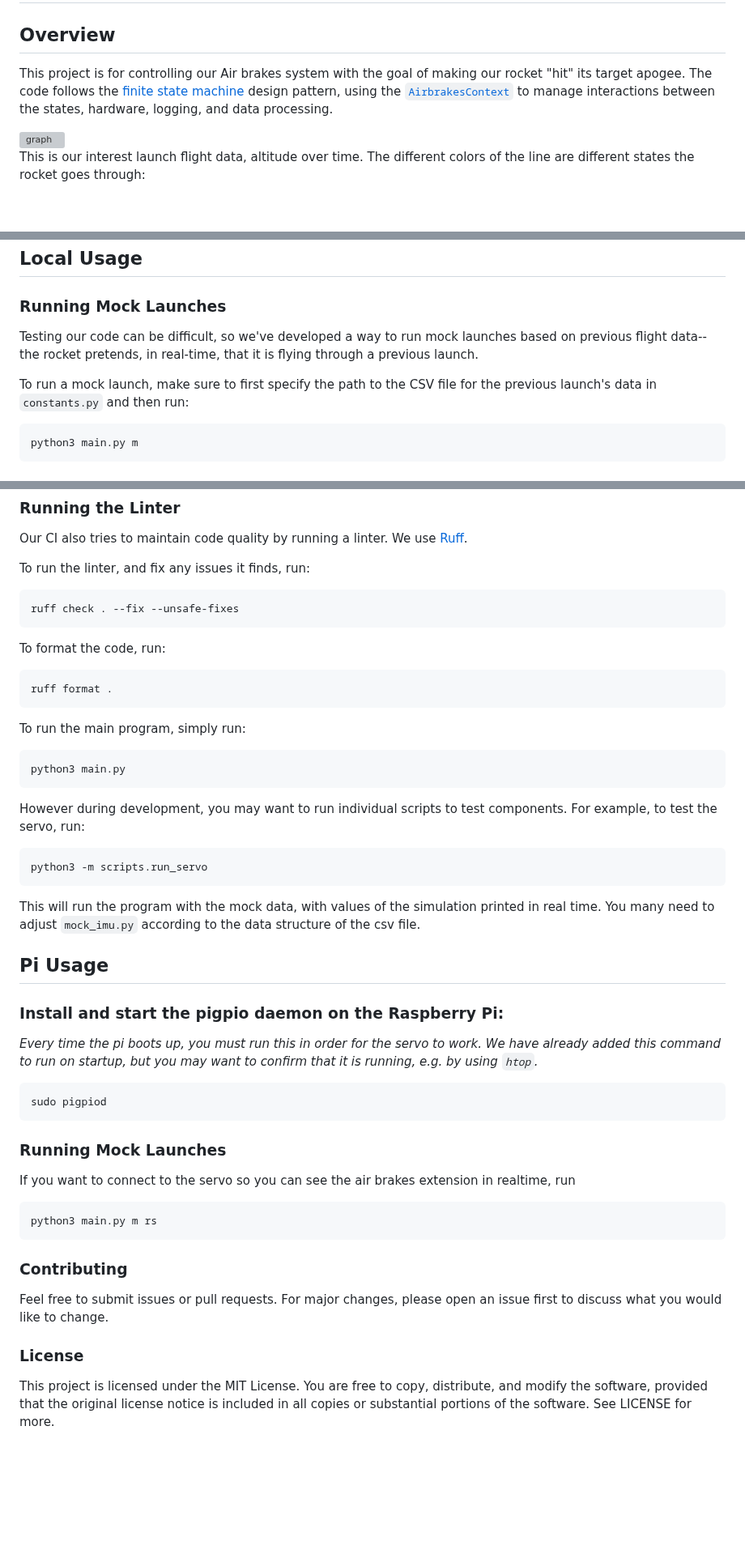
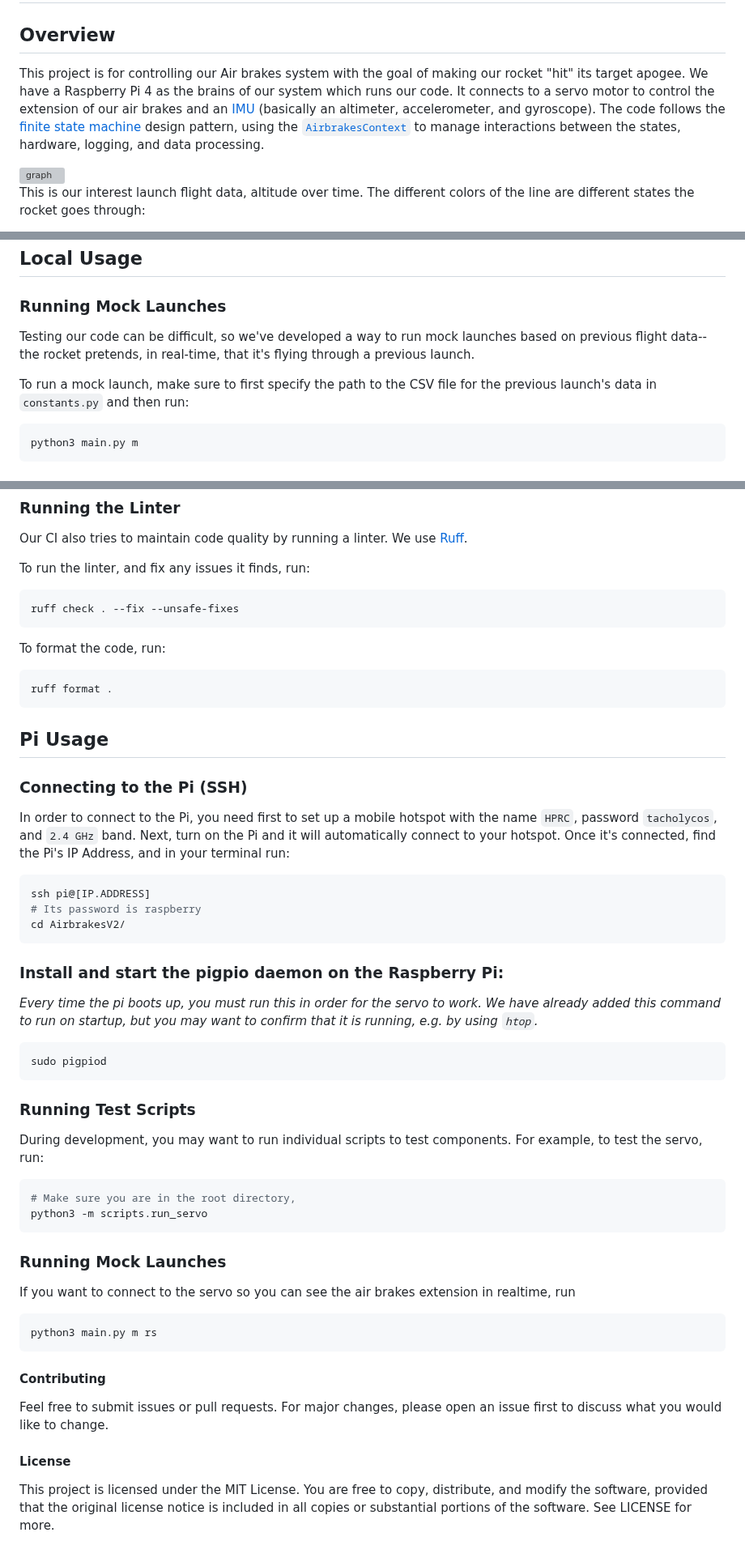
Before and after one commit to NCSU-High-Powered-Rocketry-Club/AirbrakesV2, a Markdown page: README.md, 3 parts joined by grey strips. Shown at 81% size. Drawn GitHub-style; blank space fills up the shorter version; grey boxes are pictures that could not be loaded.

````diff
--- a/README.md
+++ b/README.md
@@ -2,7 +2,7 @@
 
 
 ## Overview
-This project is for controlling our Air brakes system with the goal of making our rocket "hit" its target apogee. The code follows the [finite state machine](https://www.tutorialspoint.com/design_pattern/state_pattern.htm) design pattern, using the [`AirbrakesContext`](https://github.com/NCSU-High-Powered-Rocketry-Club/AirbrakesV2/blob/main/airbrakes/airbrakes.py) to manage interactions between the states, hardware, logging, and data processing.
+This project is for controlling our Air brakes system with the goal of making our rocket "hit" its target apogee. We have a Raspberry Pi 4 as the brains of our system which runs our code. It connects to a servo motor to control the extension of our air brakes and an [IMU](https://www.microstrain.com/inertial-sensors/3dm-cx5-25) (basically an altimeter, accelerometer, and gyroscope). The code follows the [finite state machine](https://www.tutorialspoint.com/design_pattern/state_pattern.htm) design pattern, using the [`AirbrakesContext`](https://github.com/NCSU-High-Powered-Rocketry-Club/AirbrakesV2/blob/main/airbrakes/airbrakes.py) to manage interactions between the states, hardware, logging, and data processing.
 
 
 <img alt="graph" src="https://github.com/user-attachments/assets/39cf0556-d388-458b-8668-64177506c9de" width="70%">
@@ -69,10 +69,10 @@ _There are libraries that only fully work when running on the Pi (gpiozero, mscl
 ## Local Usage
 
 ### Running Mock Launches
-Testing our code can be difficult, so we've developed a way to run mock launches based on previous flight data--the rocket pretends, in real-time, that it is flying through a previous launch.
+Testing our code can be difficult, so we've developed a way to run mock launches based on previous flight data--the rocket pretends, in real-time, that it's flying through a previous launch.
 
 To run a mock launch, make sure to first specify the path to the CSV file for the previous launch's data in `constants.py` and then run:
-```bassh
+```bash
 python3 main.py m
 ```
 ### Running Tests
@@ -96,19 +96,16 @@ To format the code, run:
 ```bash
 ruff format .
 ```
-To run the main program, simply run:
-```bash
-python3 main.py
-```
-
-However during development, you may want to run individual scripts to test components. For example, to test the servo, run:
-```bash
-python3 -m scripts.run_servo
-```
-
-This will run the program with the mock data, with values of the simulation printed in real time. You many need to adjust `mock_imu.py` according to the data structure of the csv file.
 
 ## Pi Usage
+
+### Connecting to the Pi (SSH)
+In order to connect to the Pi, you need first to set up a mobile hotspot with the name `HPRC`, password `tacholycos`, and `2.4 GHz` band. Next, turn on the Pi and it will automatically connect to your hotspot. Once it's connected, find the Pi's IP Address, and in your terminal run:
+```bash
+ssh pi@[IP.ADDRESS]
+# Its password is raspberry
+cd AirbrakesV2/
+```
 
 ### Install and start the pigpio daemon on the Raspberry Pi:
 _Every time the pi boots up, you must run this in order for the servo to work. We have already added this command to run on startup, but you may want to confirm that it is running, e.g. by using `htop`._
@@ -117,14 +114,21 @@ _Every time the pi boots up, you must run this in order for the servo to work. W
 sudo pigpiod
 ```
 
+### Running Test Scripts
+During development, you may want to run individual scripts to test components. For example, to test the servo, run:
+```bash
+# Make sure you are in the root directory,
+python3 -m scripts.run_servo
+```
+
 ### Running Mock Launches
 If you want to connect to the servo so you can see the air brakes extension in realtime, run
 ```bash
 python3 main.py m rs
 ```
 
-### Contributing
+#### Contributing
 Feel free to submit issues or pull requests. For major changes, please open an issue first to discuss what you would like to change.
 
-### License
+#### License
 This project is licensed under the MIT License. You are free to copy, distribute, and modify the software, provided that the original license notice is included in all copies or substantial portions of the software. See LICENSE for more.
````
